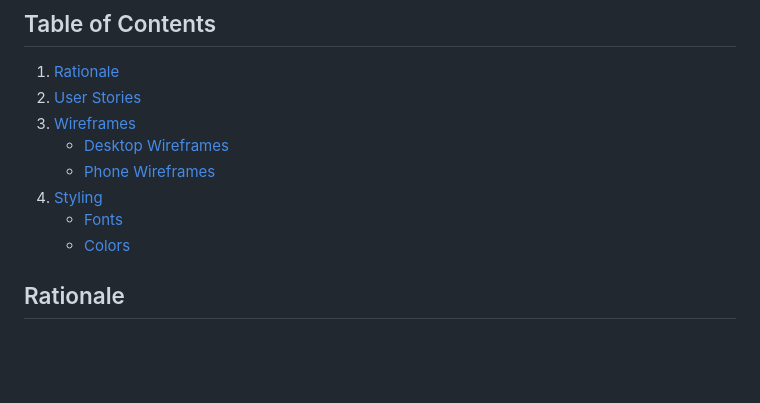
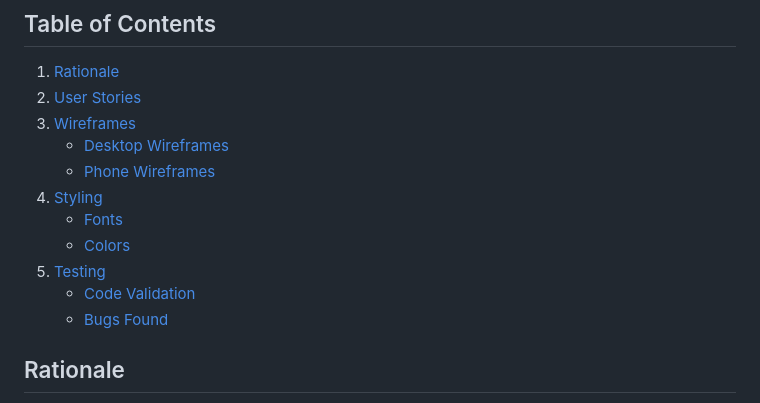
Before and after one commit to liambaker93/Music-festival, a Markdown page: README.md, the part around the change printed below. Drawn GitHub-style; blank space fills up the shorter version.

```diff
--- a/README.md
+++ b/README.md
@@ -16,6 +16,9 @@ I wanted to create a site that could showcase similar kinds of content in differ
 4. [Styling](#styling)
     - [Fonts](#fonts)
     - [Colors](#colours)
+5. [Testing](#testing)
+    - [Code Validation](#code-validation)
+    - [Bugs Found](#bugs-found)
 
 ## Rationale
 
```
Also changed, not shown: other parts of README.md (+50 -10 lines).
